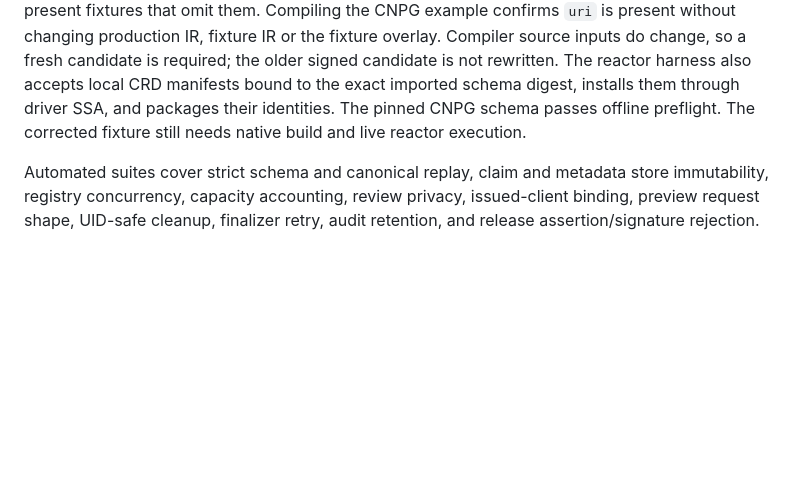
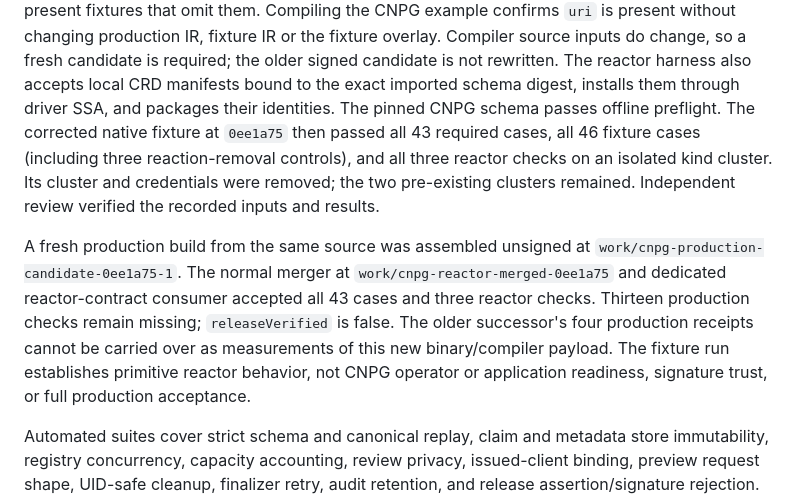
Before and after one commit to rawkode/apsides, a Markdown page: docs/reakt/STATUS.md, the part around the change. Drawn GitHub-style; blank space fills up the shorter version.

```diff
--- a/docs/reakt/STATUS.md
+++ b/docs/reakt/STATUS.md
@@ -174,8 +174,20 @@ IR, fixture IR or the fixture overlay. Compiler source inputs do change, so a
 fresh candidate is required; the older signed candidate is not rewritten.
 The reactor harness also accepts local CRD manifests bound to the exact imported
 schema digest, installs them through driver SSA, and packages their identities.
-The pinned CNPG schema passes offline preflight. The corrected fixture still
-needs native build and live reactor execution.
+The pinned CNPG schema passes offline preflight. The corrected native fixture at
+`0ee1a75` then passed all 43 required cases, all 46 fixture cases (including three
+reaction-removal controls), and all three reactor checks on an isolated kind
+cluster. Its cluster and credentials were removed; the two pre-existing clusters
+remained. Independent review verified the recorded inputs and results.
+
+A fresh production build from the same source was assembled unsigned at
+`work/cnpg-production-candidate-0ee1a75-1`. The normal merger at
+`work/cnpg-reactor-merged-0ee1a75` and dedicated reactor-contract consumer accepted
+all 43 cases and three reactor checks. Thirteen production checks remain missing;
+`releaseVerified` is false. The older successor's four production receipts cannot
+be carried over as measurements of this new binary/compiler payload. The fixture
+run establishes primitive reactor behavior, not CNPG operator or application
+readiness, signature trust, or full production acceptance.
 
 Automated suites cover strict schema and canonical replay, claim and metadata
 store immutability, registry concurrency, capacity accounting, review privacy,
```
Also changed, not shown: docs/reakt/PRODUCTION-EVIDENCE.md (+24 -0 lines).
